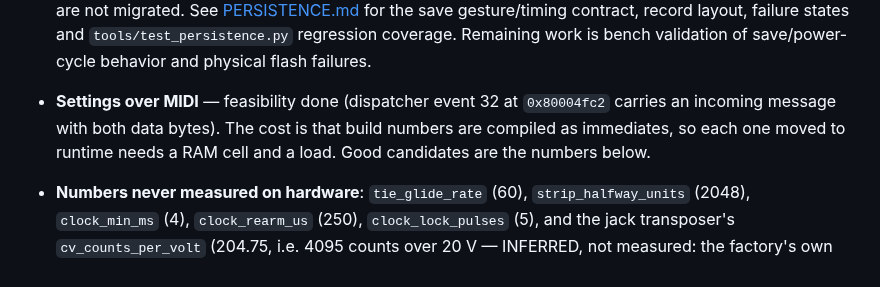
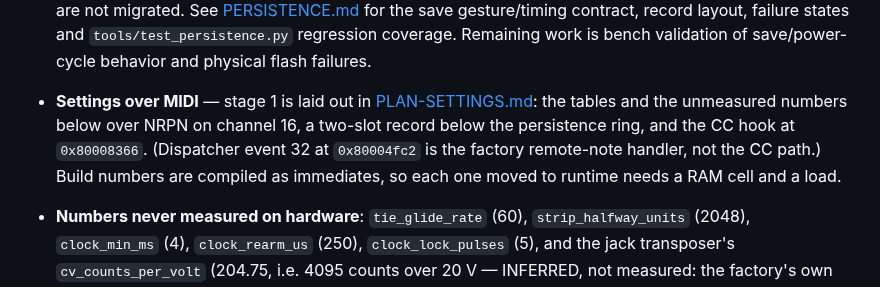
Before and after one commit to triglav-modular/218e-Rewired, a Markdown page: docs/HANDOFF.md, the part around the change. GitHub-like rendering.

```diff
--- a/docs/HANDOFF.md
+++ b/docs/HANDOFF.md
@@ -106,10 +106,13 @@ ordinary arpeggiator to the physical switch. RATE retains its normal role.
   for the save gesture/timing contract, record layout, failure states and
   `tools/test_persistence.py` regression coverage. Remaining work is bench
   validation of save/power-cycle behavior and physical flash failures.
-- **Settings over MIDI** — feasibility done (dispatcher event 32 at
-  `0x80004fc2` carries an incoming message with both data bytes). The cost is
-  that build numbers are compiled as immediates, so each one moved to
-  runtime needs a RAM cell and a load. Good candidates are the numbers below.
+- **Settings over MIDI** — stage 1 is laid out in
+  [PLAN-SETTINGS.md](PLAN-SETTINGS.md): the tables and the unmeasured
+  numbers below over NRPN on channel 16, a two-slot record below the
+  persistence ring, and the CC hook at `0x80008366`. (Dispatcher event 32 at
+  `0x80004fc2` is the factory remote-note handler, not the CC path.) Build
+  numbers are compiled as immediates, so each one moved to runtime needs a
+  RAM cell and a load.
 - **Numbers never measured on hardware**: `tie_glide_rate` (60),
   `strip_halfway_units` (2048), `clock_min_ms` (4), `clock_rearm_us` (250),
   `clock_lock_pulses` (5), and the jack transposer's `cv_counts_per_volt`
```
Also changed, not shown: docs/PLAN-SETTINGS.md (added, +331 -0 lines).
